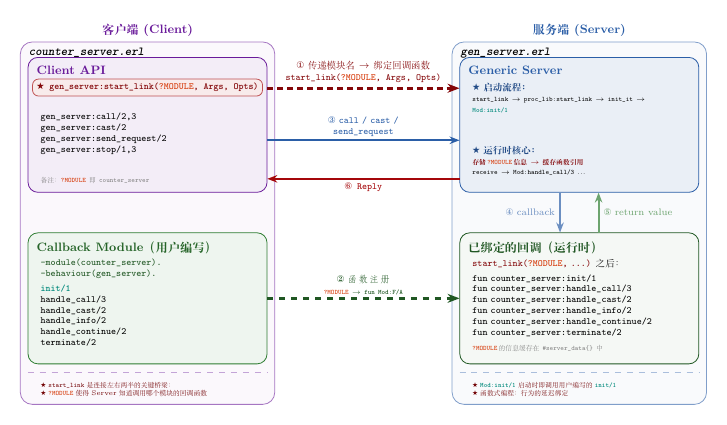
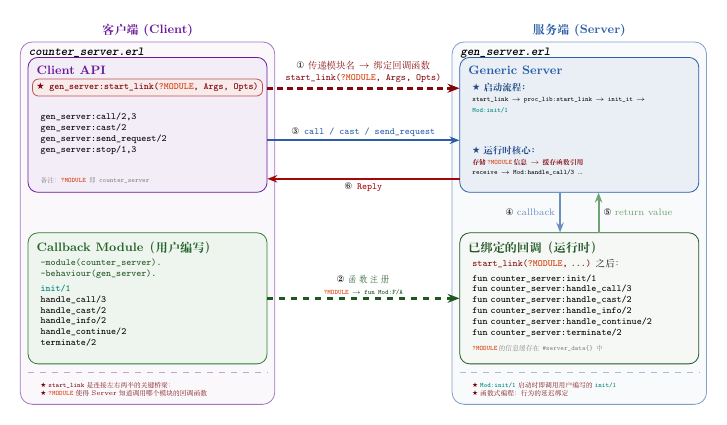
Before and after one commit to hzsunzixiang/bilibili_erlang, a LaTeX figure (gen_server_tutorial/doc/images/gen_server_architecture.tex): the whole page. Compiled offline with XeLaTeX; a missing font is replaced by an installed copy or a similar font.

Commit message:
style: ③序号不换行，运行时核心下方内容恢复分行显示

```diff
--- a/gen_server_tutorial/doc/images/gen_server_architecture.tex
+++ b/gen_server_tutorial/doc/images/gen_server_architecture.tex
@@ -118,32 +118,32 @@
     % Arrow ①: start_link — the KEY arrow, from Client API to Generic Server
     \draw[-{Stealth[length=6pt]}, ultra thick, erlred!80!black, line width=1.6pt, densely dashed]
         ([yshift=9.5mm]lt.east) -- node[above, font=\scriptsize, align=center, text=erlred!80!black]
-        {\ding{172} 传递模块名 $\rightarrow$ 绑定回调函数\\[1pt]
+        {\textcolor{black}{\ding{172}} 传递模块名 $\rightarrow$ 绑定回调函数\\[1pt]
          \texttt{start\_link(\textcolor{erlmodule}{\textbf{?MODULE}}, Args, Opts)}} ([yshift=9.5mm]rt.west);
 
     % Arrow ②: Function registration — Callback source -> Bound Callbacks (via ?MODULE)
     \draw[-{Stealth[length=6pt]}, thick, erlgreen!70!black, line width=1.2pt, dashed]
         (lb.east) -- node[api, above, align=center, text width=3cm, text=erlgreen!70!black]
-        {\scriptsize\bfseries \ding{173} 函数注册\\[1pt]
+        {\scriptsize\bfseries \textcolor{black}{\ding{173}} 函数注册\\[1pt]
          \tiny \texttt{\textcolor{erlmodule}{\textbf{?MODULE}}} $\rightarrow$ \texttt{fun Mod:F/A}} (rb.west);
 
     % ==== Phase 2: Runtime ====
 
     % Arrow ③: Client API -> Generic Server (call / cast / send_request)
     \draw[-{Stealth[length=5pt]}, thick, erlblue, line width=1.2pt]
-        ([yshift=-4mm]lt.east) -- node[api, above, align=center, text width=2.2cm] {\textcolor{erlblue}{\ding{174} call / cast /\\send\_request}} ([yshift=-4mm]rt.west);
+        ([yshift=-4mm]lt.east) -- node[api, above, align=center] {\textcolor{black}{\ding{174}} \textcolor{erlblue}{call / cast / send\_request}} ([yshift=-4mm]rt.west);
 
     % Arrow ④: Generic Server -> Bound Callbacks (callback invocation)
     \draw[-{Stealth[length=5pt]}, thick, erlblue!70, line width=1pt]
-        ([xshift=-5mm]rt.south) -- node[left, font=\scriptsize, text=erlblue!70] {\ding{175} callback} ([xshift=-5mm]rb.north);
+        ([xshift=-5mm]rt.south) -- node[left, font=\scriptsize, text=erlblue!70] {\textcolor{black}{\ding{175}} callback} ([xshift=-5mm]rb.north);
 
     % Arrow ⑤: Bound Callbacks -> Generic Server (return value)
     \draw[-{Stealth[length=5pt]}, thick, erlgreen!70, line width=1pt]
-        ([xshift=5mm]rb.north) -- node[right, font=\scriptsize, text=erlgreen!70] {\ding{176} return value} ([xshift=5mm]rt.south);
+        ([xshift=5mm]rb.north) -- node[right, font=\scriptsize, text=erlgreen!70] {\textcolor{black}{\ding{176}} return value} ([xshift=5mm]rt.south);
 
     % Arrow ⑥: Generic Server -> Client API (Reply)
     \draw[-{Stealth[length=5pt]}, thick, erlred, line width=1.2pt]
-        ([yshift=-14mm]rt.west) -- node[api, below] {\textcolor{erlred}{\ding{177} Reply}} ([yshift=-14mm]lt.east);
+        ([yshift=-14mm]rt.west) -- node[api, below] {\textcolor{black}{\ding{177}} \textcolor{erlred}{Reply}} ([yshift=-14mm]lt.east);
 
     % ---- Dashed separator lines below inner boxes ----
     \draw[dashed, erlpurple!40, line width=0.6pt]
```
Also changed, not shown: gen_server_tutorial/doc/images/gen_server_architecture.tex (2 more changed lines).
